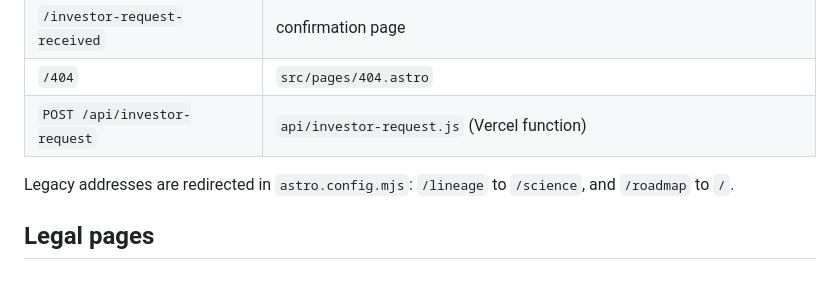
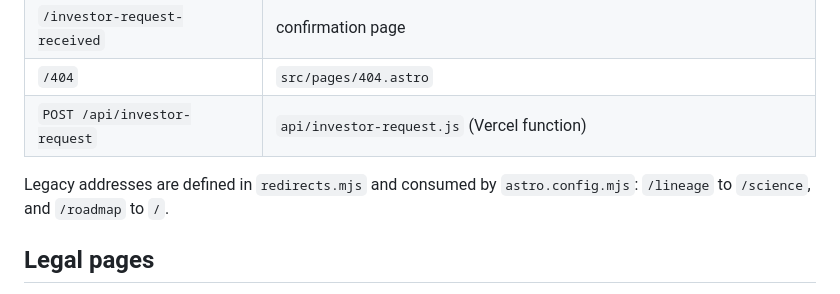
Before and after one commit to GooseyPrime/truvector, a Markdown page: README.md, the part around the change. GitHub-like rendering.

Commit message:
Point docs at shared redirects module
Co-authored-by: GooseyPrime <78740045+GooseyPrime@users.noreply.github.com>

```diff
--- a/README.md
+++ b/README.md
@@ -38,8 +38,8 @@ npm run verify   # check + test + build, the same gate CI runs
 | `/404` | `src/pages/404.astro` |
 | `POST /api/investor-request` | `api/investor-request.js` (Vercel function) |
 
-Legacy addresses are redirected in `astro.config.mjs`: `/lineage` to
-`/science`, and `/roadmap` to `/`.
+Legacy addresses are defined in `redirects.mjs` and consumed by
+`astro.config.mjs`: `/lineage` to `/science`, and `/roadmap` to `/`.
 
 ## Legal pages
 
```
